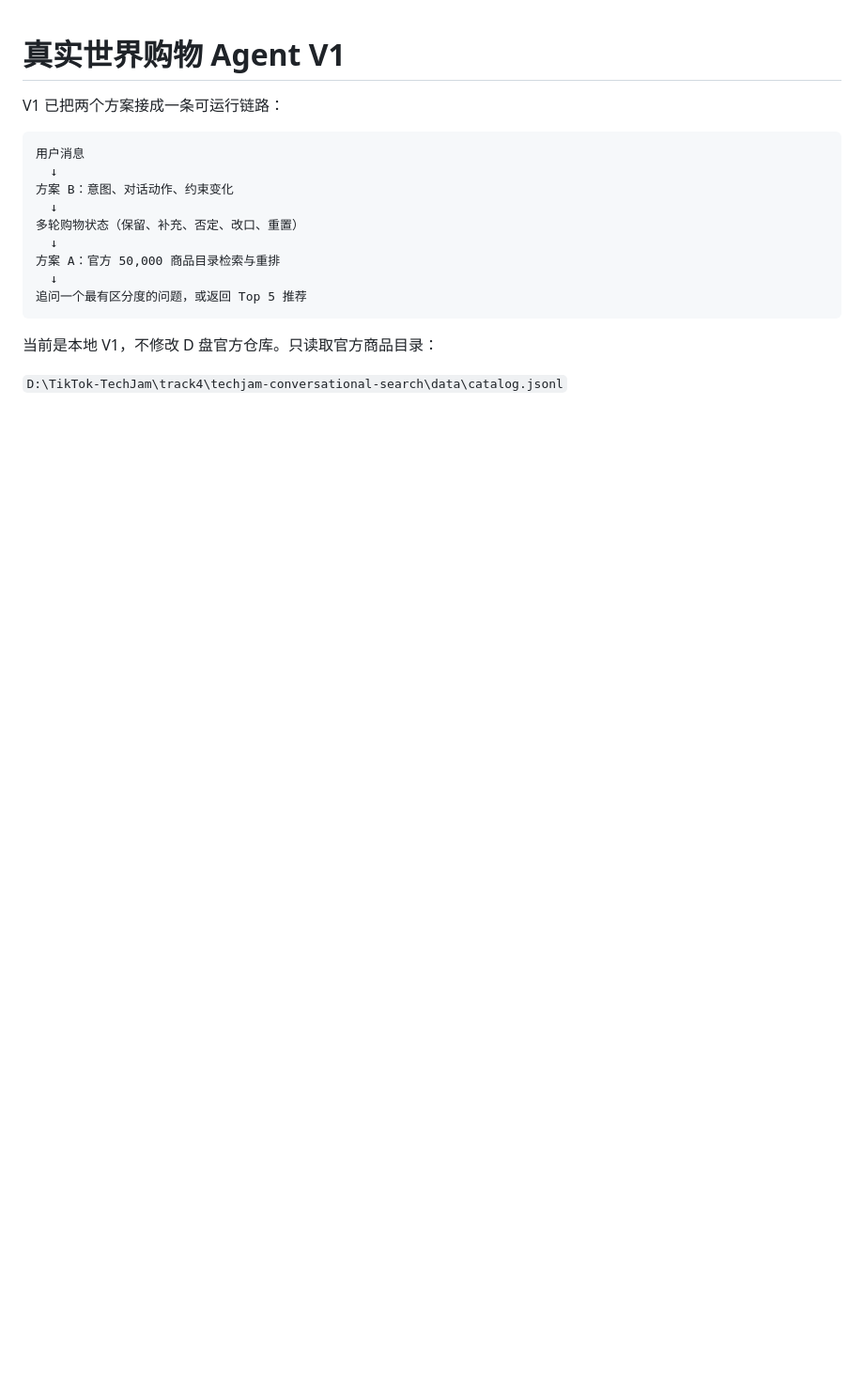
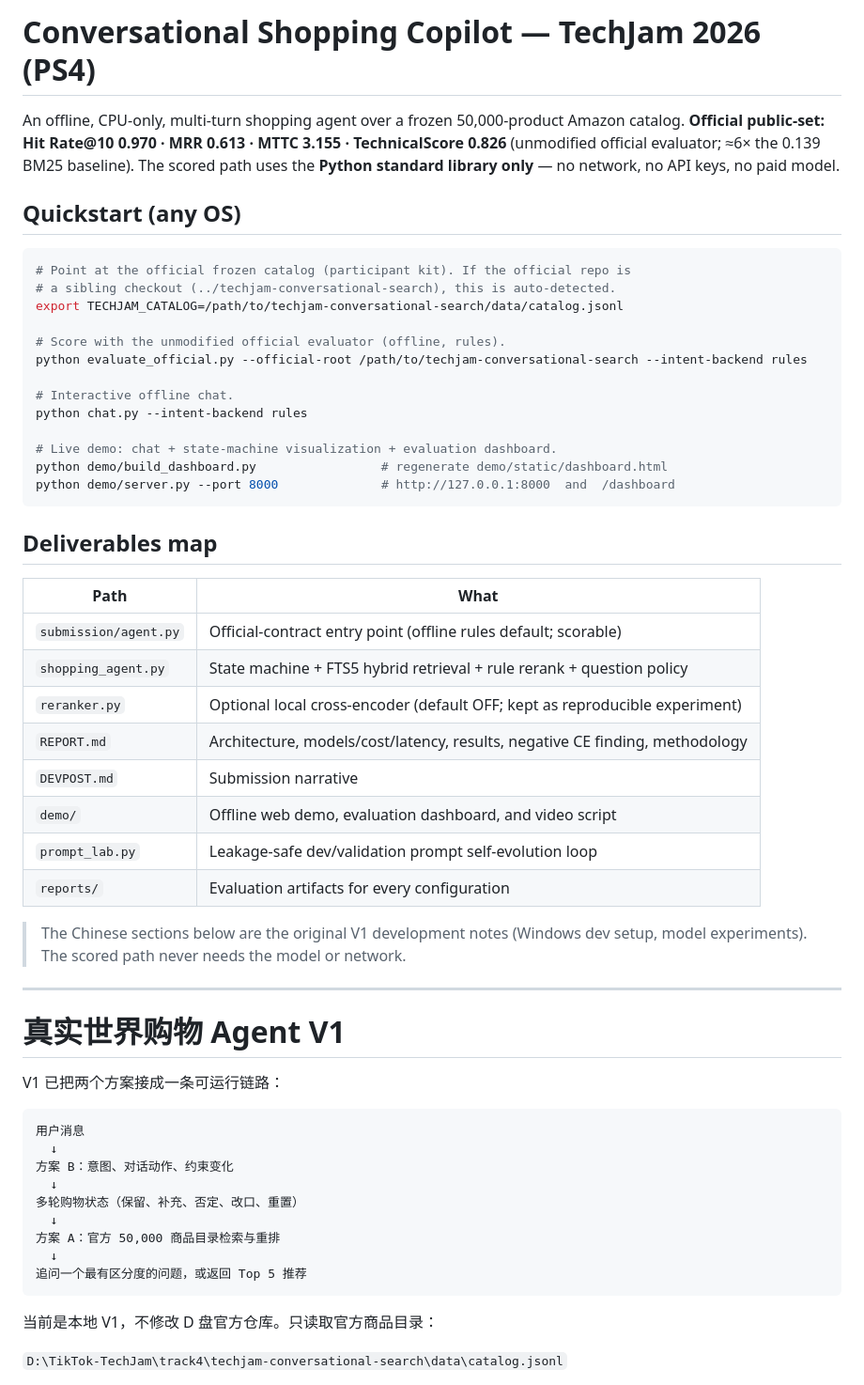
Before and after one commit to Starryyu77/techjam-shopping-agent-v1, a Markdown page: README.md, the part around the change. Shown at 94% size. GitHub-like rendering; blank space fills up the shorter version.

Commit message:
P5: README quickstart (cross-platform/offline) + deliverables map

````diff
--- a/README.md
+++ b/README.md
@@ -1,3 +1,47 @@
+# Conversational Shopping Copilot — TechJam 2026 (PS4)
+
+An offline, CPU-only, multi-turn shopping agent over a frozen 50,000-product
+Amazon catalog. **Official public-set: Hit Rate@10 0.970 · MRR 0.613 · MTTC 3.155
+· TechnicalScore 0.826** (unmodified official evaluator; ≈6× the 0.139 BM25
+baseline). The scored path uses the **Python standard library only** — no
+network, no API keys, no paid model.
+
+## Quickstart (any OS)
+
+```bash
+# Point at the official frozen catalog (participant kit). If the official repo is
+# a sibling checkout (../techjam-conversational-search), this is auto-detected.
+export TECHJAM_CATALOG=/path/to/techjam-conversational-search/data/catalog.jsonl
+
+# Score with the unmodified official evaluator (offline, rules).
+python evaluate_official.py --official-root /path/to/techjam-conversational-search --intent-backend rules
+
+# Interactive offline chat.
+python chat.py --intent-backend rules
+
+# Live demo: chat + state-machine visualization + evaluation dashboard.
+python demo/build_dashboard.py                 # regenerate demo/static/dashboard.html
+python demo/server.py --port 8000              # http://127.0.0.1:8000  and  /dashboard
+```
+
+## Deliverables map
+
+| Path | What |
+| --- | --- |
+| `submission/agent.py` | Official-contract entry point (offline rules default; scorable) |
+| `shopping_agent.py` | State machine + FTS5 hybrid retrieval + rule rerank + question policy |
+| `reranker.py` | Optional local cross-encoder (default OFF; kept as reproducible experiment) |
+| `REPORT.md` | Architecture, models/cost/latency, results, negative CE finding, methodology |
+| `DEVPOST.md` | Submission narrative |
+| `demo/` | Offline web demo, evaluation dashboard, and video script |
+| `prompt_lab.py` | Leakage-safe dev/validation prompt self-evolution loop |
+| `reports/` | Evaluation artifacts for every configuration |
+
+> The Chinese sections below are the original V1 development notes (Windows dev
+> setup, model experiments). The scored path never needs the model or network.
+
+---
+
 # 真实世界购物 Agent V1
 
 V1 已把两个方案接成一条可运行链路：
````
